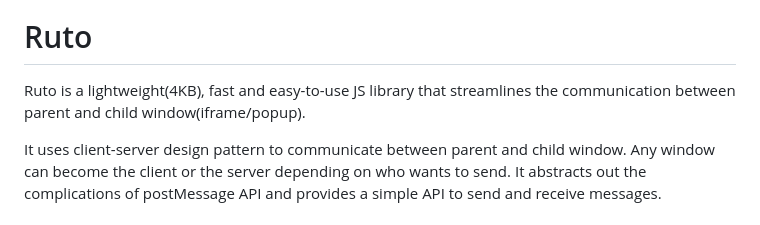
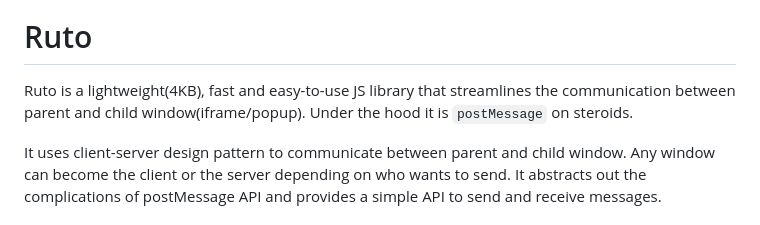
Before and after one commit to rajnandan1/ruto, a Markdown page: README.md, the part around the change. GitHub-like rendering.

```diff
--- a/README.md
+++ b/README.md
@@ -2,7 +2,7 @@
 
 # Ruto
 
-Ruto is a lightweight(4KB), fast and easy-to-use JS library that streamlines the communication between parent and child window(iframe/popup).
+Ruto is a lightweight(4KB), fast and easy-to-use JS library that streamlines the communication between parent and child window(iframe/popup). Under the hood it is `postMessage` on steroids.
 
 It uses client-server design pattern to communicate between parent and child window. Any window can become the client or the server depending on who wants to send. It abstracts out the complications of postMessage API and provides a simple API to send and receive messages.
 
```
